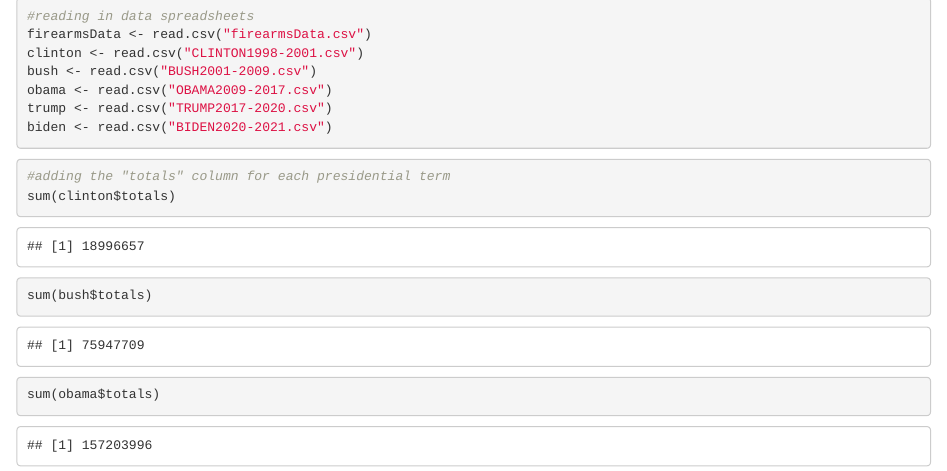
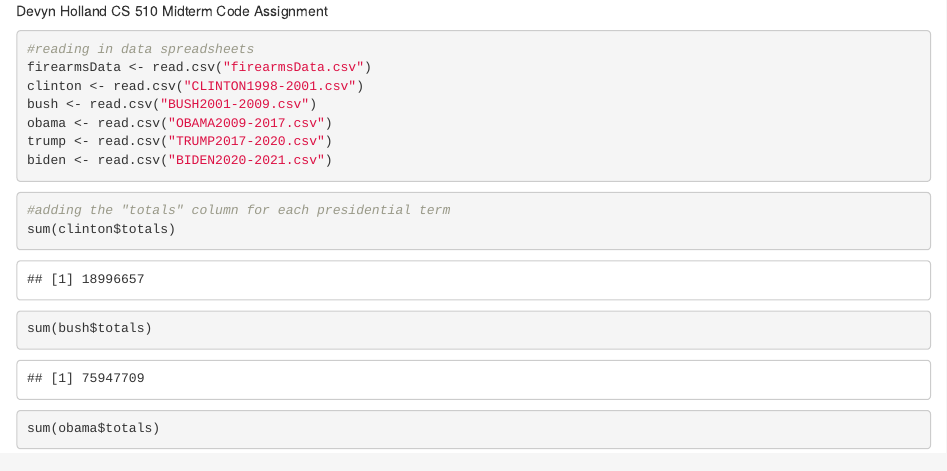
Before and after one commit to motoxdev/firearms, an R Markdown document (firearms.Rmd): the page in a window 1100 px wide, from its top. Rendered offline with R 4.5, knitr and Pandoc, with nearby package versions.

Commit message:
adding explanation to the purpose of project, as well as adding a header to the markup file

````diff
--- a/firearms.Rmd
+++ b/firearms.Rmd
@@ -1,3 +1,7 @@
+Devyn Holland
+CS 510
+Midterm Code Assignment
+
 
 ```{r}
 #reading in data spreadsheets
````
Also changed, not shown: README.md.
